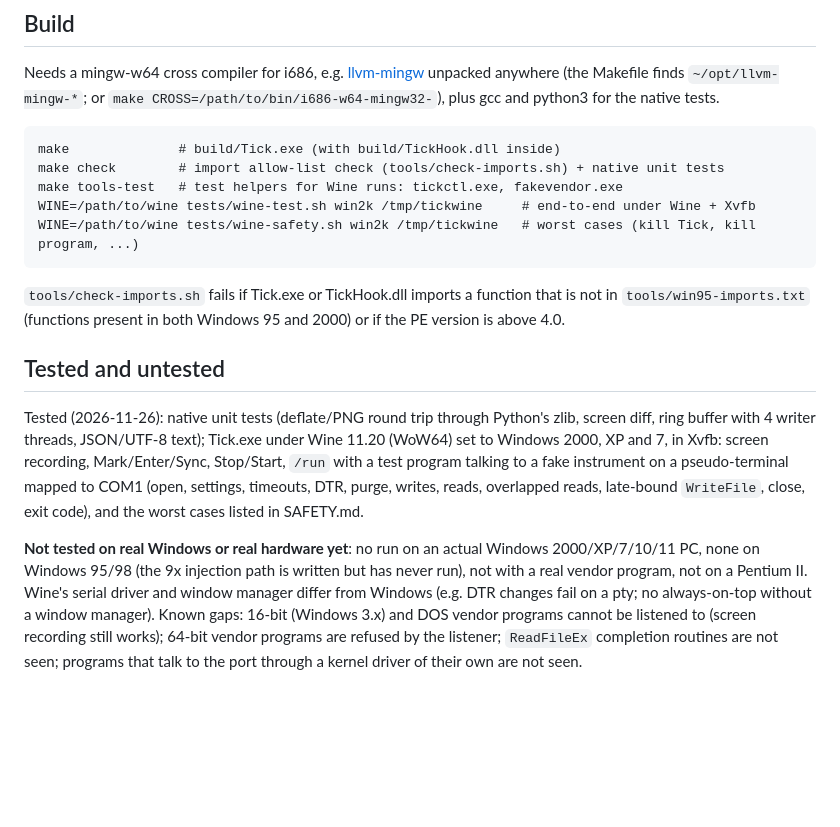
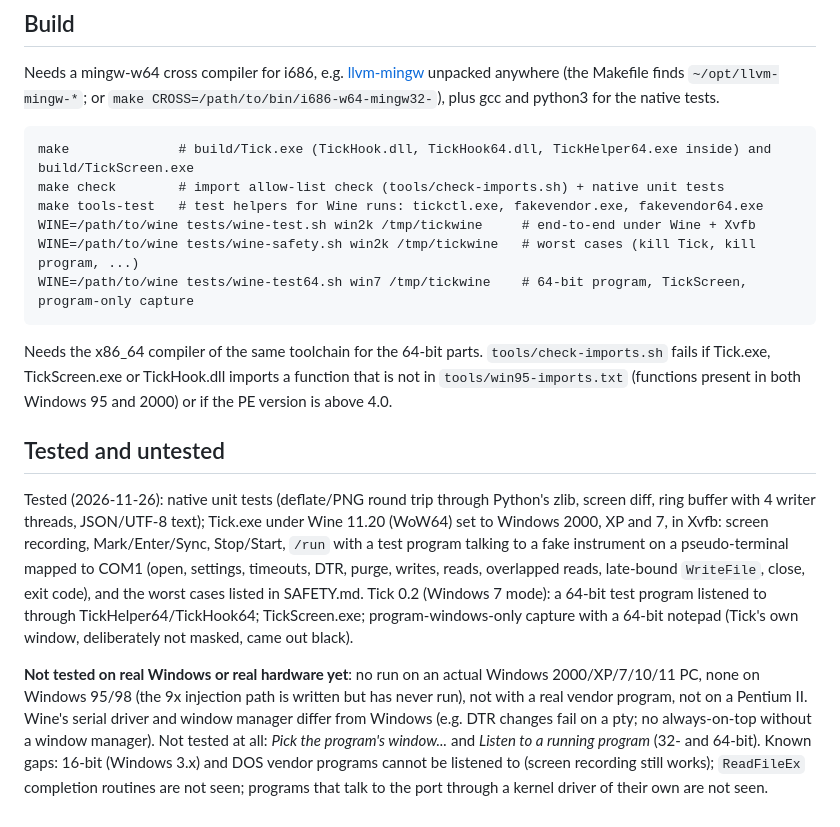
Before and after one commit to ohlincha/libretap, a Markdown page: tick/README.md, the part around one of its changes. Rendered like a GitHub page; blank space fills up the shorter version.

````diff
--- a/tick/README.md
+++ b/tick/README.md
@@ -67,14 +85,16 @@ anywhere (the Makefile finds `~/opt/llvm-mingw-*`; or `make CROSS=/path/to/bin/i
 and python3 for the native tests.
 
 ```
-make              # build/Tick.exe (with build/TickHook.dll inside)
+make              # build/Tick.exe (TickHook.dll, TickHook64.dll, TickHelper64.exe inside) and build/TickScreen.exe
 make check        # import allow-list check (tools/check-imports.sh) + native unit tests
-make tools-test   # test helpers for Wine runs: tickctl.exe, fakevendor.exe
+make tools-test   # test helpers for Wine runs: tickctl.exe, fakevendor.exe, fakevendor64.exe
 WINE=/path/to/wine tests/wine-test.sh win2k /tmp/tickwine     # end-to-end under Wine + Xvfb
 WINE=/path/to/wine tests/wine-safety.sh win2k /tmp/tickwine   # worst cases (kill Tick, kill program, ...)
+WINE=/path/to/wine tests/wine-test64.sh win7 /tmp/tickwine    # 64-bit program, TickScreen, program-only capture
 ```
 
-`tools/check-imports.sh` fails if Tick.exe or TickHook.dll imports a function that is not in
+Needs the x86_64 compiler of the same toolchain for the 64-bit parts. `tools/check-imports.sh` fails if Tick.exe,
+TickScreen.exe or TickHook.dll imports a function that is not in
 `tools/win95-imports.txt` (functions present in both Windows 95 and 2000) or if the PE version is above 4.0.
 
 ## Tested and untested
@@ -83,11 +103,14 @@ Tested (2026-11-26): native unit tests (deflate/PNG round trip through Python's
 4 writer threads, JSON/UTF-8 text); Tick.exe under Wine 11.20 (WoW64) set to Windows 2000, XP and 7, in Xvfb:
 screen recording, Mark/Enter/Sync, Stop/Start, `/run` with a test program talking to a fake instrument on a
 pseudo-terminal mapped to COM1 (open, settings, timeouts, DTR, purge, writes, reads, overlapped reads, late-bound
-`WriteFile`, close, exit code), and the worst cases listed in SAFETY.md.
+`WriteFile`, close, exit code), and the worst cases listed in SAFETY.md. Tick 0.2 (Windows 7 mode): a 64-bit test
+program listened to through TickHelper64/TickHook64; TickScreen.exe; program-windows-only capture with a 64-bit
+notepad (Tick's own window, deliberately not masked, came out black).
 
 **Not tested on real Windows or real hardware yet**: no run on an actual Windows 2000/XP/7/10/11 PC, none on
 Windows 95/98 (the 9x injection path is written but has never run), not with a real vendor program, not on a
 Pentium II. Wine's serial driver and window manager differ from Windows (e.g. DTR changes fail on a pty; no
-always-on-top without a window manager). Known gaps: 16-bit (Windows 3.x) and DOS vendor programs cannot be
-listened to (screen recording still works); 64-bit vendor programs are refused by the listener; `ReadFileEx`
+always-on-top without a window manager). Not tested at all: *Pick the program's window...* and *Listen to a
+running program* (32- and 64-bit). Known gaps: 16-bit (Windows 3.x) and DOS vendor programs cannot be
+listened to (screen recording still works); `ReadFileEx`
 completion routines are not seen; programs that talk to the port through a kernel driver of their own are not seen.
````
Also changed, not shown: other parts of tick/README.md (+27 -9 lines), docs/FORMAT.md (+7 -4 lines), tick/SAFETY.md (+34 -8 lines), tick/docs/tick-window.png, 14 other files.
